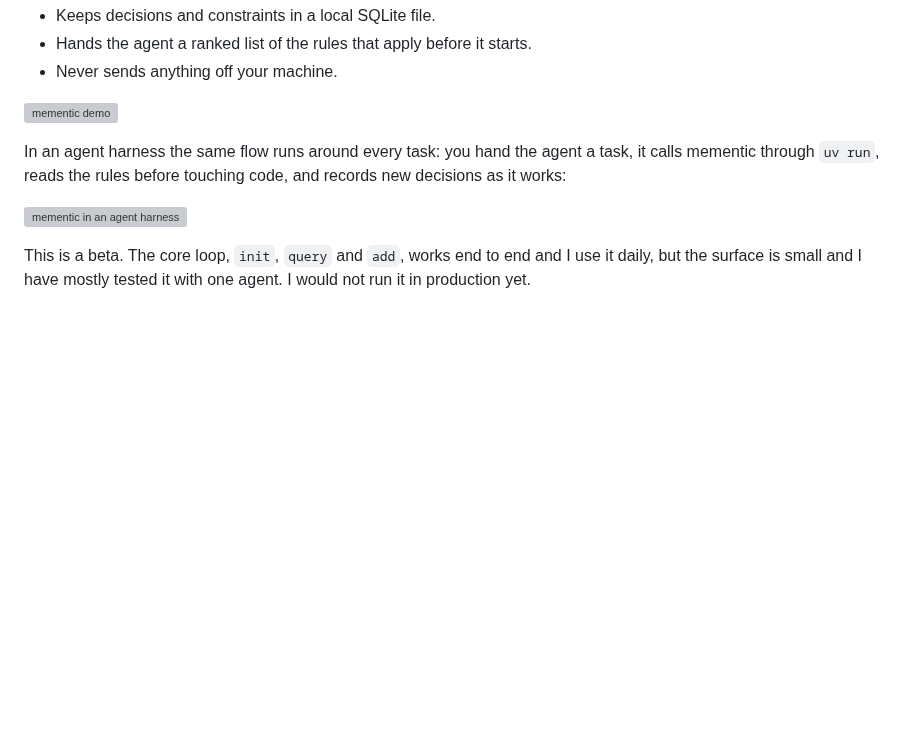
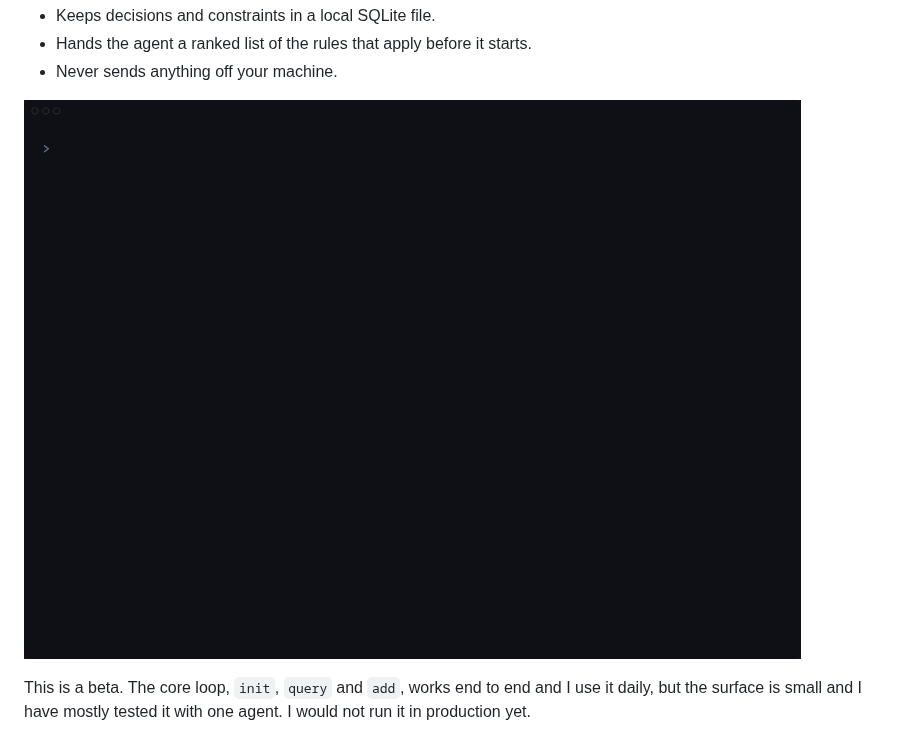
Before and after one commit to pakdelm/mementic, a Markdown page: README.md, the part around the change. Drawn GitHub-style; pictures changed too: scripts/demo/terminal.gif (added); blank space fills up the shorter version; grey boxes are pictures that could not be loaded.

```diff
--- a/README.md
+++ b/README.md
@@ -14,13 +14,7 @@ What it does:
 - Hands the agent a ranked list of the rules that apply before it starts.
 - Never sends anything off your machine.
 
-![mementic demo](scripts/demo/terminal.svg)
-
-In an agent harness the same flow runs around every task: you hand the agent a
-task, it calls mementic through `uv run`, reads the rules before touching code,
-and records new decisions as it works:
-
-![mementic in an agent harness](scripts/demo/agent.svg)
+![mementic demo](scripts/demo/terminal.gif)
 
 This is a beta. The core loop, `init`, `query` and `add`, works end to end and I
 use it daily, but the surface is small and I have mostly tested it with one
```
Also changed, not shown: 8 other files.
